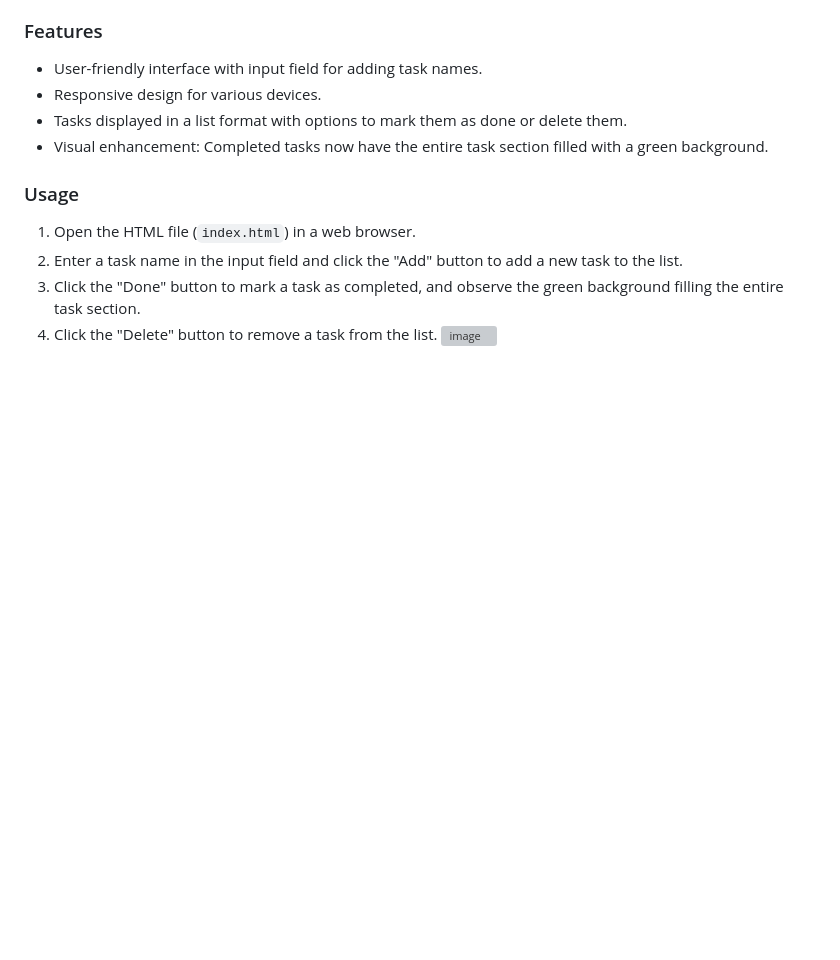
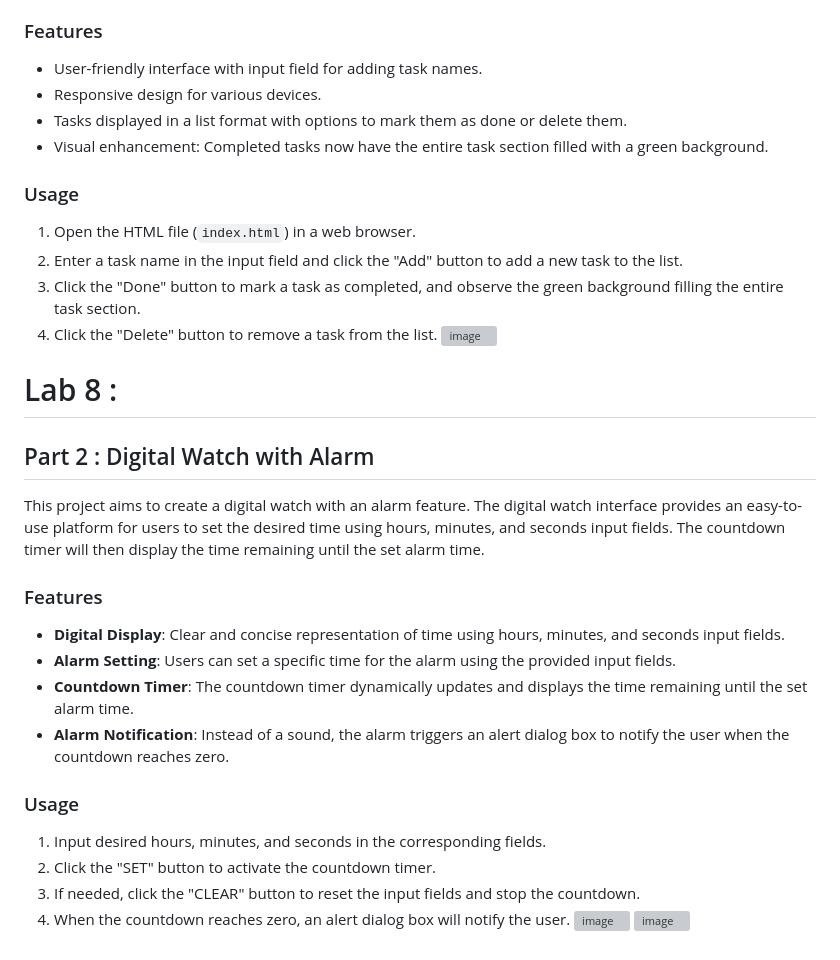
Before and after one commit to ZeinabAbdelghaffar/JS_Labs, a Markdown page: README.md, the part around the change. Drawn GitHub-style; blank space fills up the shorter version; grey boxes are pictures that could not be loaded.

```diff
--- a/README.md
+++ b/README.md
@@ -215,3 +215,19 @@ This repository contains a simple To-Do list app created using HTML, CSS, and Ja
 3. Click the "Done" button to mark a task as completed, and observe the green background filling the entire task section.
 4. Click the "Delete" button to remove a task from the list.
 ![image](https://github.com/ZeinabAbdelghaffar/JS_Labs/assets/87963230/e37909d0-9e77-4186-ad0a-e56740dd4667)
+
+# Lab 8 :
+## Part 2 : Digital Watch with Alarm
+This project aims to create a digital watch with an alarm feature. The digital watch interface provides an easy-to-use platform for users to set the desired time using hours, minutes, and seconds input fields. The countdown timer will then display the time remaining until the set alarm time.
+### Features
+- **Digital Display**: Clear and concise representation of time using hours, minutes, and seconds input fields.
+- **Alarm Setting**: Users can set a specific time for the alarm using the provided input fields.
+- **Countdown Timer**: The countdown timer dynamically updates and displays the time remaining until the set alarm time.
+- **Alarm Notification**: Instead of a sound, the alarm triggers an alert dialog box to notify the user when the countdown reaches zero.
+### Usage
+1. Input desired hours, minutes, and seconds in the corresponding fields.
+2. Click the "SET" button to activate the countdown timer.
+3. If needed, click the "CLEAR" button to reset the input fields and stop the countdown.
+4. When the countdown reaches zero, an alert dialog box will notify the user.
+![image](https://github.com/ZeinabAbdelghaffar/JS_Labs/assets/87963230/3977c39d-5a03-4150-978c-0df7be69fde4)
+![image](https://github.com/ZeinabAbdelghaffar/JS_Labs/assets/87963230/4685e1d7-57a0-406f-a33b-d4e4e67dfb4e)
```
